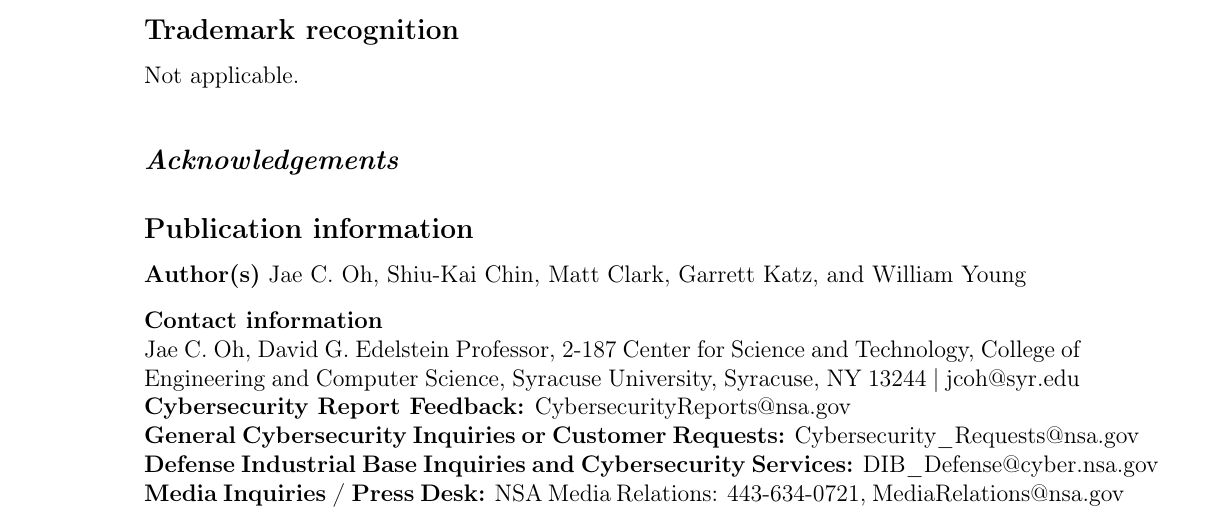
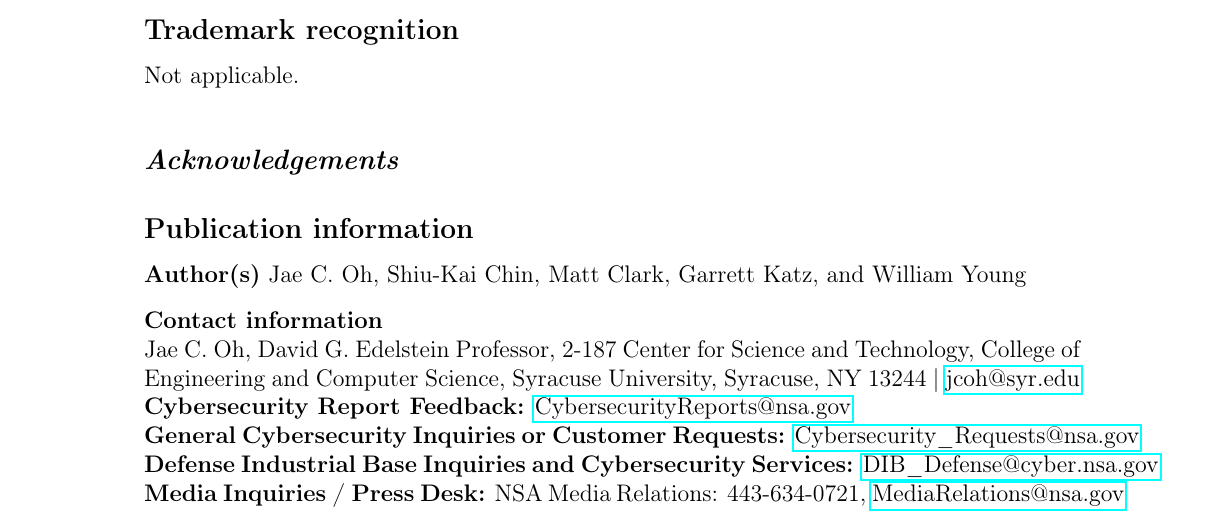
Before and after one commit to skchin/STORM-AI-Deliverable-1, a LaTeX thesis (Storm-AI-Deliverable-1.tex): part of page 2 of 46, cut so that both start at the same text. Compiled offline with pdfLaTeX.

Commit message:
used hyperref package without parameters to outline urls

```diff
--- a/Storm-AI-Deliverable-1.tex
+++ b/Storm-AI-Deliverable-1.tex
@@ -16,10 +16,14 @@
 % \usepackage[hyphens]{url}
 %\usepackage[numbers, sort&compress]{natbib}
 \usepackage[numbers]{natbib}
-% \usepackage{hyperref}
 \usepackage{xurl}
 
-\usepackage[colorlinks=true, linkcolor=black, urlcolor=black, citecolor=black]{hyperref}
+%% -------------------------------------
+%% hyperref without parameters outlines urls in teal boxes in bibliography
+%% -------------------------------------
+\usepackage{hyperref}
+% \usepackage[colorlinks=true, linkcolor=black, urlcolor=black, citecolor=black]{hyperref}
+
 \usepackage{enumitem}
 \usepackage{textcomp}
 \usepackage{titlesec}
```
